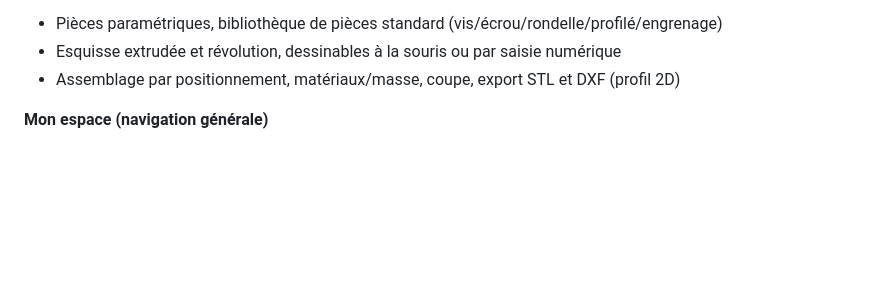
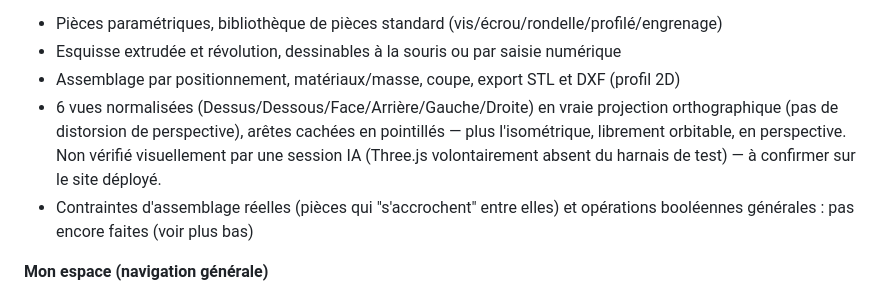
Before and after one commit to christbcmc-lgtm/labo-electronique-virtuel, a Markdown page: ETAT_ACTUEL.md, the part around the change. Drawn GitHub-style; blank space fills up the shorter version.

Commit message:
Met à jour ETAT_ACTUEL.md : vues orthographiques du Dessin technique terminées (non vérifiées visuellement)

```diff
--- a/ETAT_ACTUEL.md
+++ b/ETAT_ACTUEL.md
@@ -69,6 +69,12 @@ n'appartient pas à la branche du projet.
 - Pièces paramétriques, bibliothèque de pièces standard (vis/écrou/rondelle/profilé/engrenage)
 - Esquisse extrudée et révolution, dessinables à la souris ou par saisie numérique
 - Assemblage par positionnement, matériaux/masse, coupe, export STL et DXF (profil 2D)
+- 6 vues normalisées (Dessus/Dessous/Face/Arrière/Gauche/Droite) en vraie projection
+  orthographique (pas de distorsion de perspective), arêtes cachées en pointillés — plus
+  l'isométrique, librement orbitable, en perspective. Non vérifié visuellement par une session
+  IA (Three.js volontairement absent du harnais de test) — à confirmer sur le site déployé.
+- Contraintes d'assemblage réelles (pièces qui "s'accrochent" entre elles) et opérations
+  booléennes générales : pas encore faites (voir plus bas)
 
 **Mon espace (navigation générale)**
 - Menu latéral conforme au plan complet du logiciel : Tableau de bord, Mes projets, Modèles,
```
